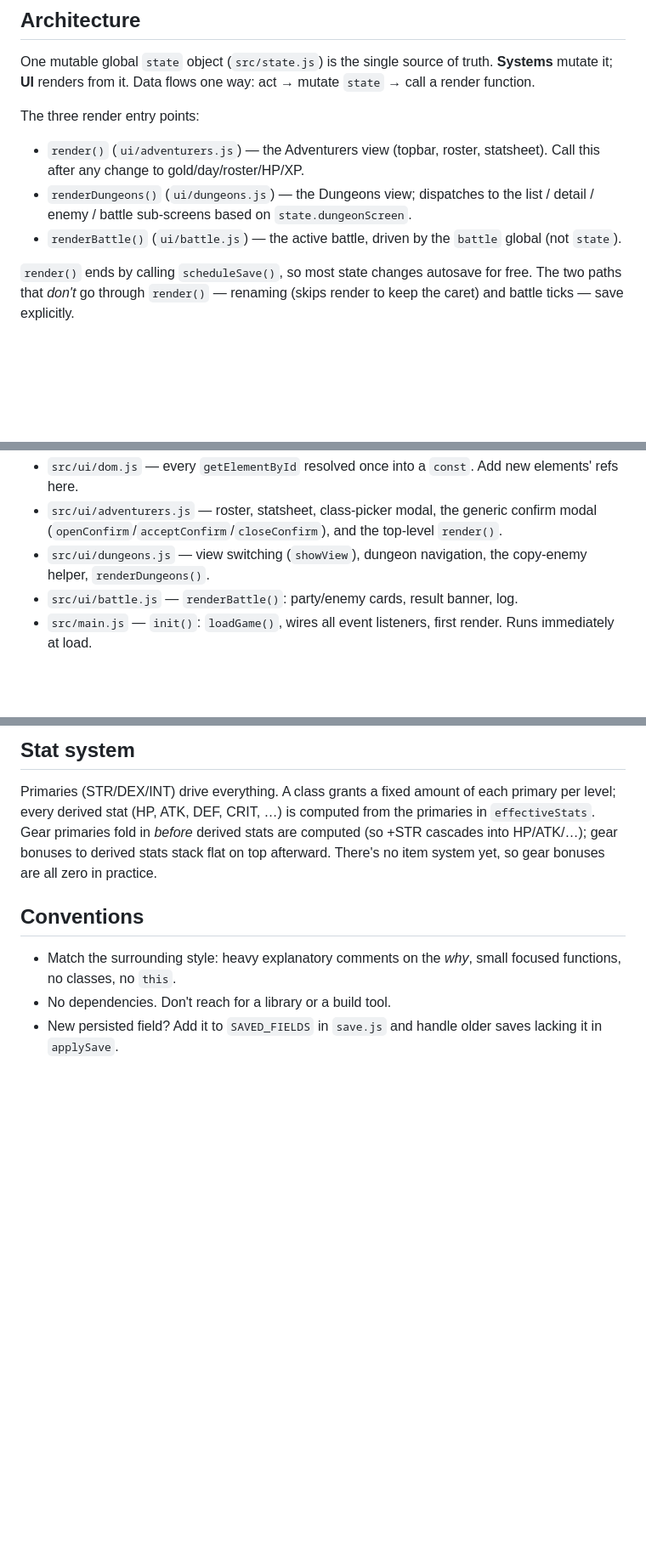
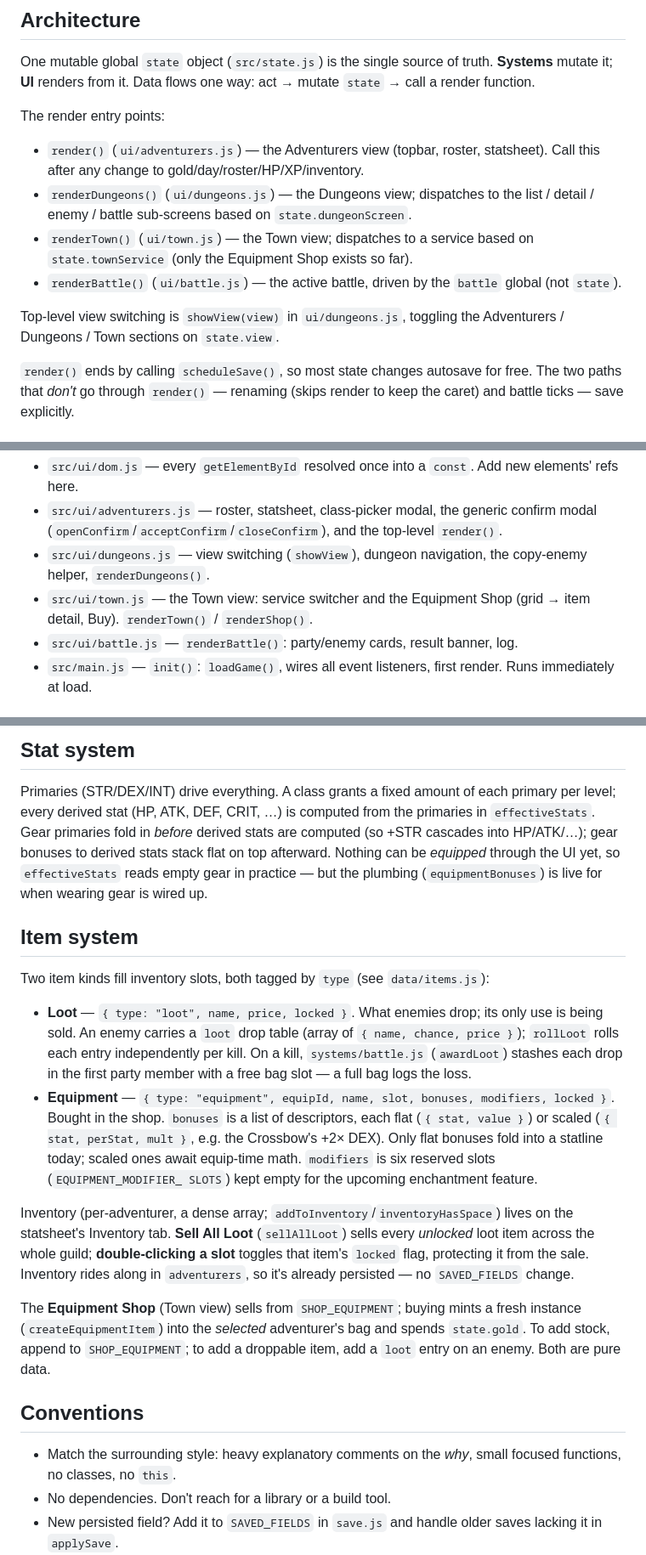
Before and after one commit to FegenWilliam/guild_sim, a Markdown page: CLAUDE.md, 3 parts joined by grey strips. Shown at 85% size. Drawn GitHub-style; blank space fills up the shorter version.

Commit message:
Document the item system (loot, equipment, shop) in CLAUDE.md
Co-Authored-By: Claude Opus 4.8 <noreply@anthropic.com>
Claude-Session: https://claude.ai/code/session_0173HrjQSw8pKkM11D7AKPSQ

```diff
--- a/CLAUDE.md
+++ b/CLAUDE.md
@@ -26,13 +26,18 @@ One mutable global `state` object (`src/state.js`) is the single source of
 truth. **Systems** mutate it; **UI** renders from it. Data flows one way:
 act → mutate `state` → call a render function.
 
-The three render entry points:
+The render entry points:
 - `render()` (`ui/adventurers.js`) — the Adventurers view (topbar, roster,
-  statsheet). Call this after any change to gold/day/roster/HP/XP.
+  statsheet). Call this after any change to gold/day/roster/HP/XP/inventory.
 - `renderDungeons()` (`ui/dungeons.js`) — the Dungeons view; dispatches to the
   list / detail / enemy / battle sub-screens based on `state.dungeonScreen`.
+- `renderTown()` (`ui/town.js`) — the Town view; dispatches to a service based
+  on `state.townService` (only the Equipment Shop exists so far).
 - `renderBattle()` (`ui/battle.js`) — the active battle, driven by the `battle`
   global (not `state`).
+
+Top-level view switching is `showView(view)` in `ui/dungeons.js`, toggling the
+Adventurers / Dungeons / Town sections on `state.view`.
 
 `render()` ends by calling `scheduleSave()`, so most state changes autosave for
 free. The two paths that *don't* go through `render()` — renaming (skips render
@@ -77,6 +83,8 @@ to keep the caret) and battle ticks — save explicitly.
   top-level `render()`.
 - `src/ui/dungeons.js` — view switching (`showView`), dungeon navigation, the
   copy-enemy helper, `renderDungeons()`.
+- `src/ui/town.js` — the Town view: service switcher and the Equipment Shop
+  (grid → item detail, Buy). `renderTown()` / `renderShop()`.
 - `src/ui/battle.js` — `renderBattle()`: party/enemy cards, result banner, log.
 - `src/main.js` — `init()`: `loadGame()`, wires all event listeners, first
   render. Runs immediately at load.
@@ -105,8 +113,36 @@ Primaries (STR/DEX/INT) drive everything. A class grants a fixed amount of each
 primary per level; every derived stat (HP, ATK, DEF, CRIT, …) is computed from
 the primaries in `effectiveStats`. Gear primaries fold in *before* derived stats
 are computed (so +STR cascades into HP/ATK/…); gear bonuses to derived stats
-stack flat on top afterward. There's no item system yet, so gear bonuses are all
-zero in practice.
+stack flat on top afterward. Nothing can be *equipped* through the UI yet, so
+`effectiveStats` reads empty gear in practice — but the plumbing
+(`equipmentBonuses`) is live for when wearing gear is wired up.
+
+## Item system
+
+Two item kinds fill inventory slots, both tagged by `type` (see `data/items.js`):
+
+- **Loot** — `{ type: "loot", name, price, locked }`. What enemies drop; its
+  only use is being sold. An enemy carries a `loot` drop table (array of
+  `{ name, chance, price }`); `rollLoot` rolls each entry independently per kill.
+  On a kill, `systems/battle.js` (`awardLoot`) stashes each drop in the first
+  party member with a free bag slot — a full bag logs the loss.
+- **Equipment** — `{ type: "equipment", equipId, name, slot, bonuses,
+  modifiers, locked }`. Bought in the shop. `bonuses` is a list of descriptors,
+  each flat (`{ stat, value }`) or scaled (`{ stat, perStat, mult }`, e.g. the
+  Crossbow's +2× DEX). Only flat bonuses fold into a statline today; scaled ones
+  await equip-time math. `modifiers` is six reserved slots (`EQUIPMENT_MODIFIER_
+  SLOTS`) kept empty for the upcoming enchantment feature.
+
+Inventory (per-adventurer, a dense array; `addToInventory`/`inventoryHasSpace`)
+lives on the statsheet's Inventory tab. **Sell All Loot** (`sellAllLoot`) sells
+every *unlocked* loot item across the whole guild; **double-clicking a slot**
+toggles that item's `locked` flag, protecting it from the sale. Inventory rides
+along in `adventurers`, so it's already persisted — no `SAVED_FIELDS` change.
+
+The **Equipment Shop** (Town view) sells from `SHOP_EQUIPMENT`; buying mints a
+fresh instance (`createEquipmentItem`) into the *selected* adventurer's bag and
+spends `state.gold`. To add stock, append to `SHOP_EQUIPMENT`; to add a droppable
+item, add a `loot` entry on an enemy. Both are pure data.
 
 ## Conventions
 
```
Also changed, not shown: other parts of CLAUDE.md (+4 -3 lines).
